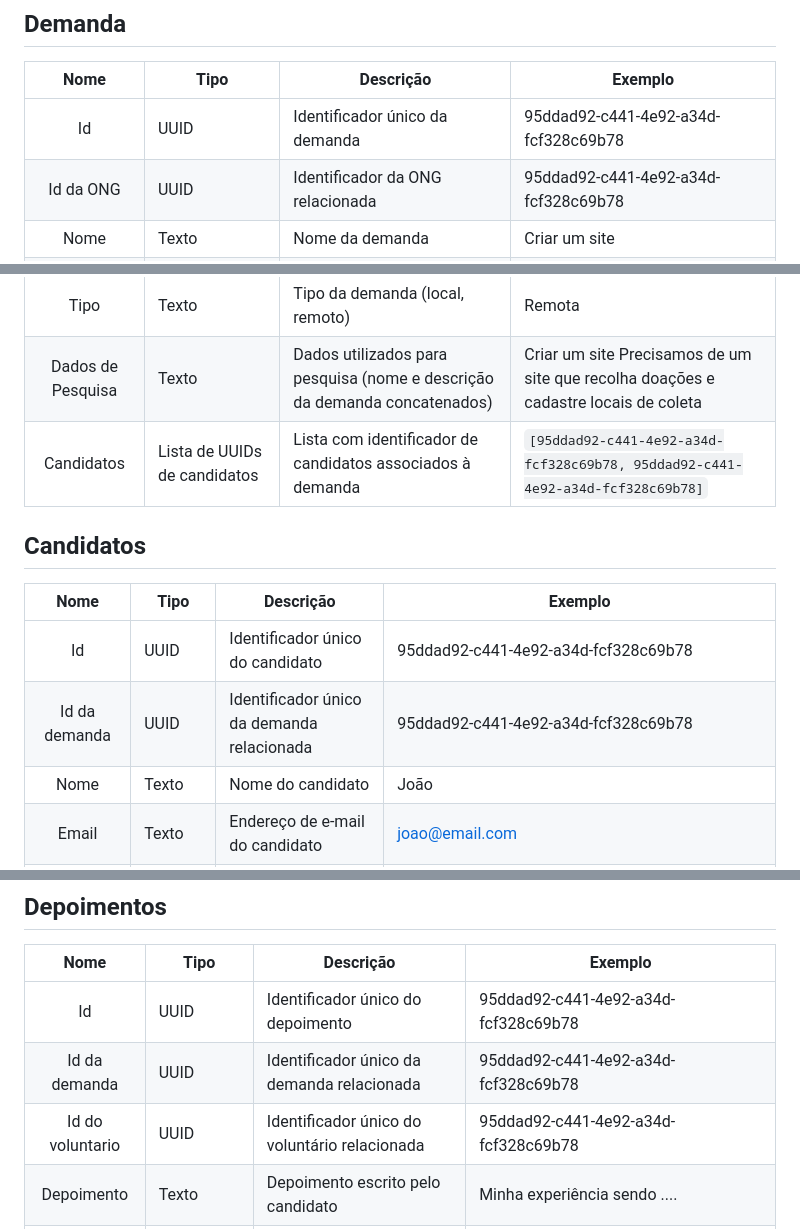
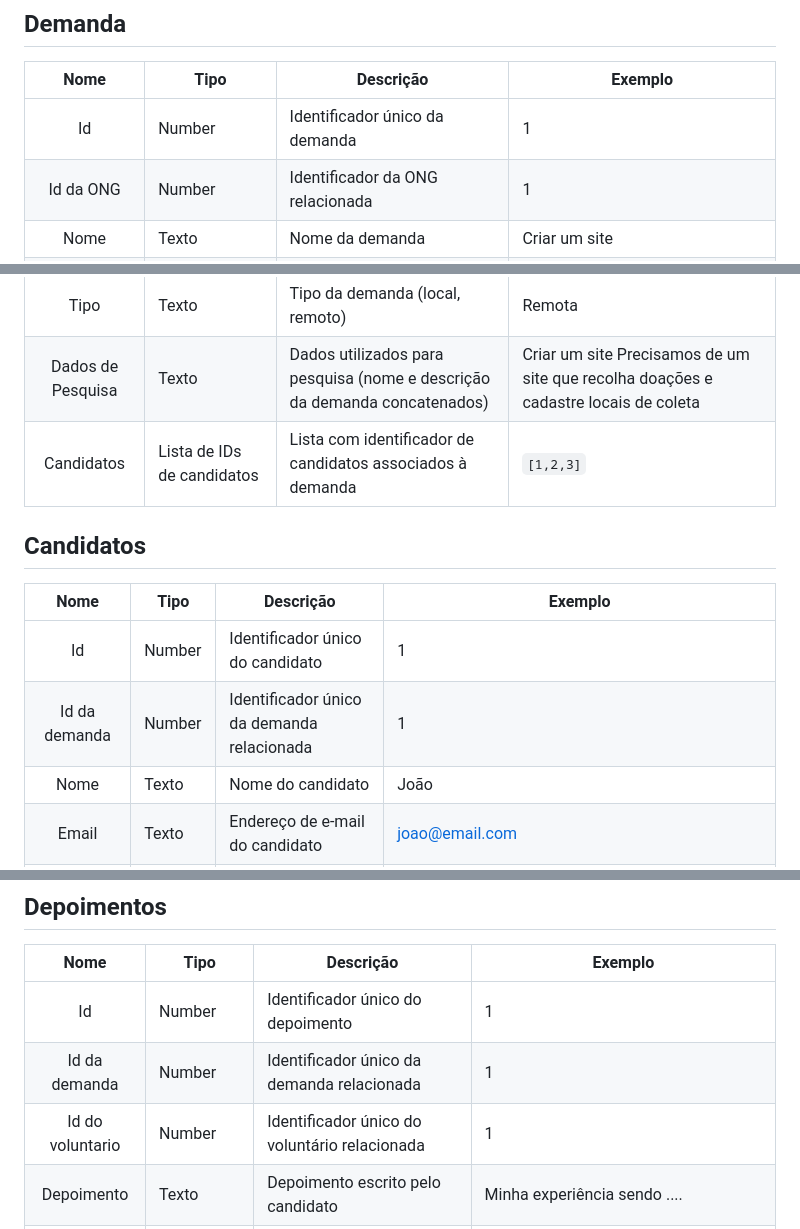
Before and after one commit to ICEI-PUC-Minas-PMV-SI/pmv-si-2023-2-pe1-t2-conecta, a Markdown page: docs/development.md, 3 parts joined by grey strips. Drawn GitHub-style.

Commit message:
alteração development.md

```diff
--- a/docs/development.md
+++ b/docs/development.md
@@ -56,21 +56,21 @@ As tabelas que se seguem apresentam os requisitos funcionais e não-funcionais q
 ## Demanda
 |     **Nome**      | **Tipo**                     | **Descrição**                                                             | **Exemplo**                                                                         |
 |:-----------------:|------------------------------|---------------------------------------------------------------------------|-------------------------------------------------------------------------------------|
-|        Id         | UUID                         | Identificador único da demanda                                            | 95ddad92-c441-4e92-a34d-fcf328c69b78                                                |
-|     Id da ONG     | UUID                         | Identificador da ONG relacionada                                          | 95ddad92-c441-4e92-a34d-fcf328c69b78                                                |
+|        Id         | Number                         | Identificador único da demanda                                            | 1                                                |
+|     Id da ONG     | Number                         | Identificador da ONG relacionada                                          | 1                                                |
 |       Nome        | Texto                        | Nome da demanda                                                           | Criar um site                                                                       |
 |     Descrição     | Texto                        | Descrição da demanda                                                      | Precisamos de um site que recolha doações e cadastre locais de coleta               |
 |     Criado em     | Timestamp                    | Data de criação da demanda                                                | 2023-10-28T22:41:38+00:00                                                           |
 |      Status       | Texto                        | Status da demanda (aberto, fechado, finalizada) Enum                      | Aberta                                                                              |
 |       Tipo        | Texto                        | Tipo da demanda (local, remoto)                                  | Remota                                                                              |
 | Dados de Pesquisa | Texto                        | Dados utilizados para pesquisa (nome e descrição da demanda concatenados) | Criar um site Precisamos de um site que recolha doações e cadastre locais de coleta |
-|    Candidatos     | Lista de UUIDs de candidatos | Lista com identificador de candidatos associados à demanda                | `[95ddad92-c441-4e92-a34d-fcf328c69b78, 95ddad92-c441-4e92-a34d-fcf328c69b78]`      |
+|    Candidatos     | Lista de IDs de candidatos | Lista com identificador de candidatos associados à demanda                | `[1,2,3]`      |
 
 ## Candidatos
 |   **Nome**    | **Tipo**         | **Descrição**                              | **Exemplo**                                       |
 |:-------------:|------------------|--------------------------------------------|---------------------------------------------------|
-|      Id       | UUID             | Identificador único do candidato           | 95ddad92-c441-4e92-a34d-fcf328c69b78              |
-| Id da demanda | UUID             | Identificador único da demanda relacionada | 95ddad92-c441-4e92-a34d-fcf328c69b78              |
+|      Id       | Number             | Identificador único do candidato           | 1              |
+| Id da demanda | Number             | Identificador único da demanda relacionada | 1              |
 |     Nome      | Texto            | Nome do candidato                          | João                                              |
 |     Email     | Texto            | Endereço de e-mail do candidato            | joao@email.com                                    |
 |     CPF     | Number            | Número do cadastro de pessoa física            | 123.456.78-90                                    |
@@ -81,9 +81,9 @@ As tabelas que se seguem apresentam os requisitos funcionais e não-funcionais q
 ## Depoimentos
 |      **Nome**      | **Tipo**  | **Descrição**                                           | **Exemplo**                          |
 |:------------------:|-----------|---------------------------------------------------------|--------------------------------------|
-|         Id         | UUID      | Identificador único do depoimento                       | 95ddad92-c441-4e92-a34d-fcf328c69b78 |
-|   Id da demanda    | UUID      | Identificador único da demanda relacionada              | 95ddad92-c441-4e92-a34d-fcf328c69b78 |
-|  Id do voluntario  | UUID      | Identificador único do voluntário relacionada           | 95ddad92-c441-4e92-a34d-fcf328c69b78 |
+|         Id         | Number      | Identificador único do depoimento                       | 1 |
+|   Id da demanda    | Number      | Identificador único da demanda relacionada              | 1 |
+|  Id do voluntario  | Number      | Identificador único do voluntário relacionada           | 1 |
 |     Depoimento     | Texto     | Depoimento escrito pelo candidato                       | Minha experiência sendo ....         |
 |       token        | Texto     | Seguimento que faz parte do link e o torna seguro       | e10adc3949ba59abbe56e057f20f883e     |
 |     expiração      | Timestamp | Data e hora limite em que o depoimento pode ser enviado | 2023-10-28T22:41:38+00:00            |
```
Also changed, not shown: other parts of docs/development.md (+3 -3 lines).
